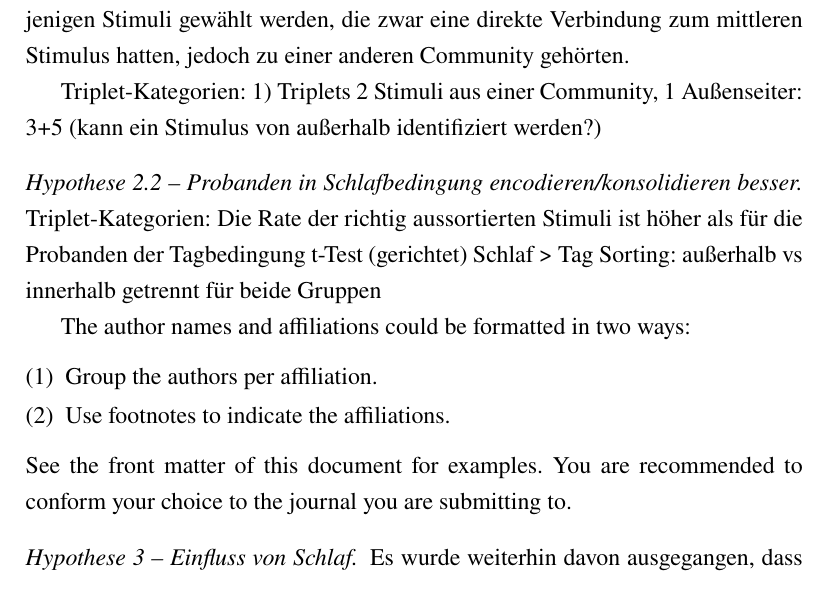
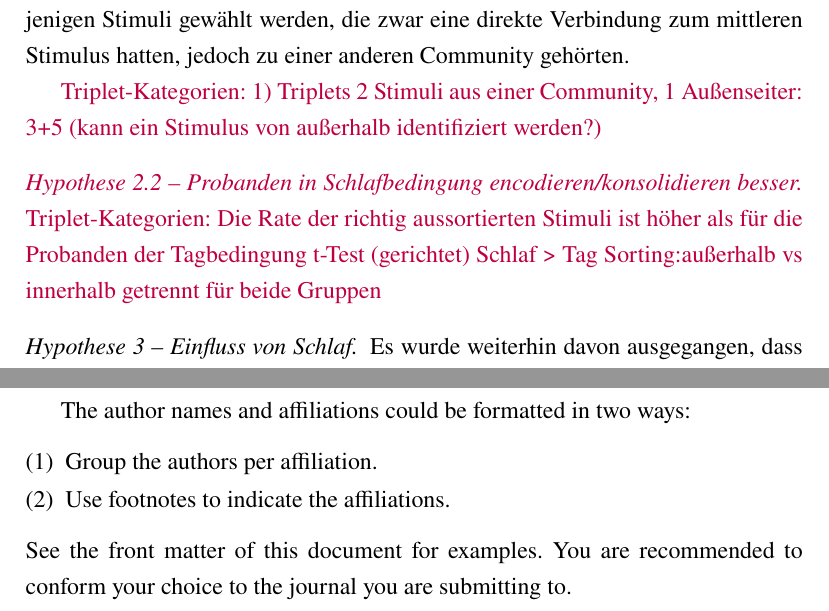
Before and after one commit to CrisBallero/Expra-Bericht-Neuro, a LaTeX paper (main.tex): part of page 10 of 12 before the commit and two parts of pages 10 and 12 of 12 after it, the two joined at a grey line, cut so that both start at the same text. Compiled offline with pdfLaTeX.

Commit message:
Updates from ShareLaTeX

```diff
--- a/main.tex
+++ b/main.tex
@@ -192,22 +192,8 @@ Voraussetzung: normalverteilt gegeben, da n>30 da keine Trennung nach Gruppen
 Laut Hypothese 2 sollten die ProbandInnen aus den nacheinander präsentierten Stimuli Schlüsse über die Beziehung von Stimuli ziehen können, die nicht direkt nacheinander gezeigt wurden. Objekte einer Community, die keine direkte Verbindung miteinander hatten, sollten also trotzdem als zueinander ähnlicher empfunden werden, als zu Objekten andere Communities.
 Daher sollten in Kategorie 3 und 5 des \textit{Odd-one-out} diejenigen Stimuli gewählt werden, die zwar eine direkte Verbindung zum mittleren Stimulus hatten, jedoch zu einer anderen Community gehörten.
 
-
-Triplet-Kategorien:
-1) Triplets 2 Stimuli aus einer Community, 1 Außenseiter: 3+5 (kann ein Stimulus von außerhalb identifiziert werden?)
-\paragraph{Hypothese 2.2 – Probanden in Schlafbedingung encodieren/konsolidieren besser}
-Triplet-Kategorien:
-Die Rate der richtig aussortierten Stimuli ist höher als für die Probanden der Tagbedingung
-t-Test (gerichtet) Schlaf > Tag
-Sorting:
-außerhalb vs innerhalb getrennt für beide Gruppen
-
-The author names and affiliations could be formatted in two ways:
-\begin{enumerate}[(1)]
-\item Group the authors per affiliation.
-\item Use footnotes to indicate the affiliations.
-\end{enumerate}
-See the front matter of this document for examples. You are recommended to conform your choice to the journal you are submitting to.
+\textcolor{purple}{Triplet-Kategorien:
+1) Triplets 2 Stimuli aus einer Community, 1 Außenseiter: 3+5 (kann ein Stimulus von außerhalb identifiziert werden?) \paragraph{Hypothese 2.2 – Probanden in Schlafbedingung encodieren/konsolidieren besser} Triplet-Kategorien: Die Rate der richtig aussortierten Stimuli ist höher als für die Probanden der Tagbedingung t-Test (gerichtet) Schlaf > Tag Sorting:außerhalb vs innerhalb getrennt für beide Gruppen}
 
 \paragraph{Hypothese 3 – Einfluss von Schlaf}
 Es wurde weiterhin davon ausgegangen, dass Schlaf einen positiven Einfluss auf die Konsolidierung der Graphenstruktur hat. Daher wurde hypothetisiert, dass ProbandInnen der Schlaf-Schlafbedingung bei beiden Teilen des \textit{Retrievals} signifikant bessere Ergebnisse erzielen als die der Taggruppe.
```
Also changed, not shown: main.tex (11 more changed lines).
